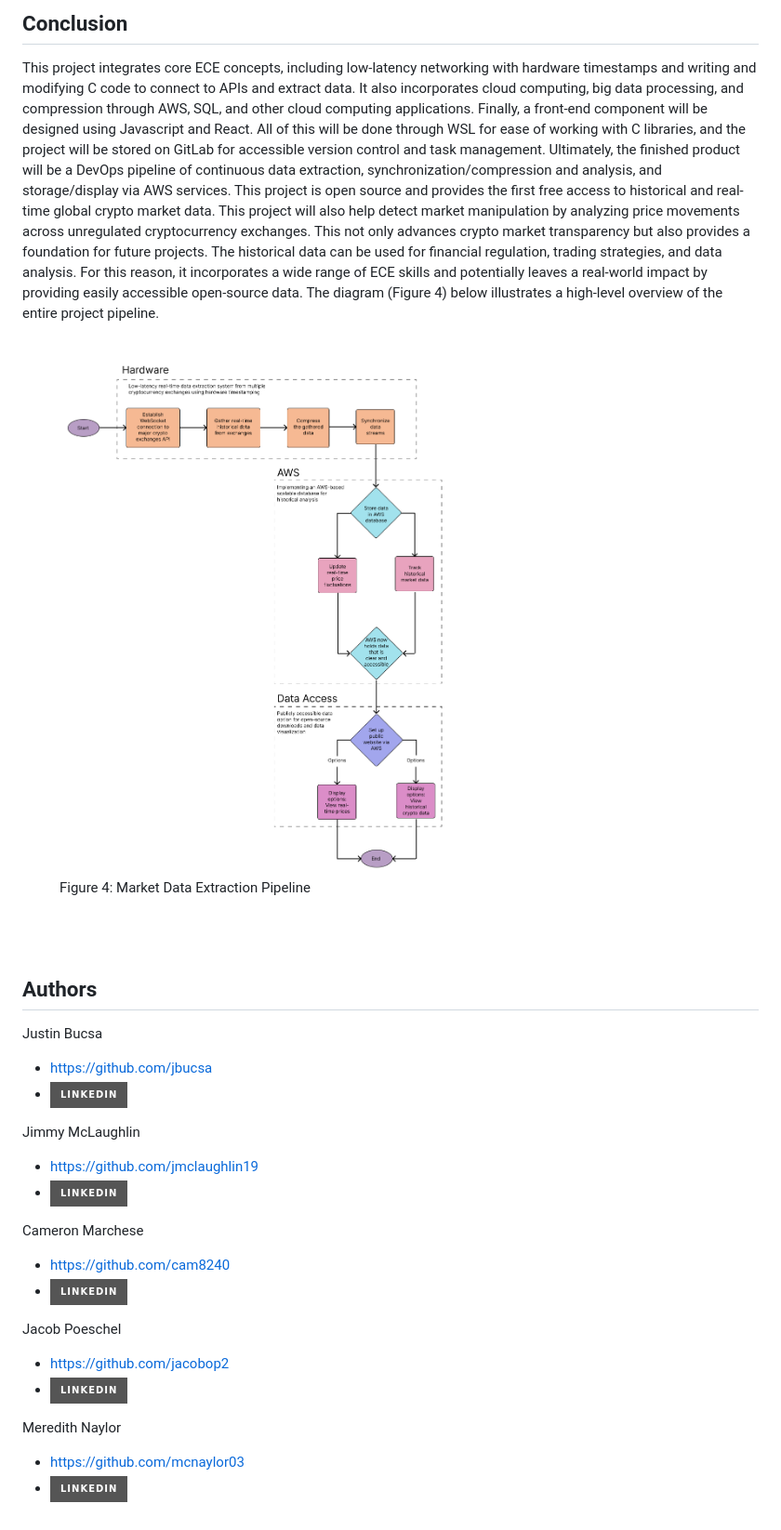
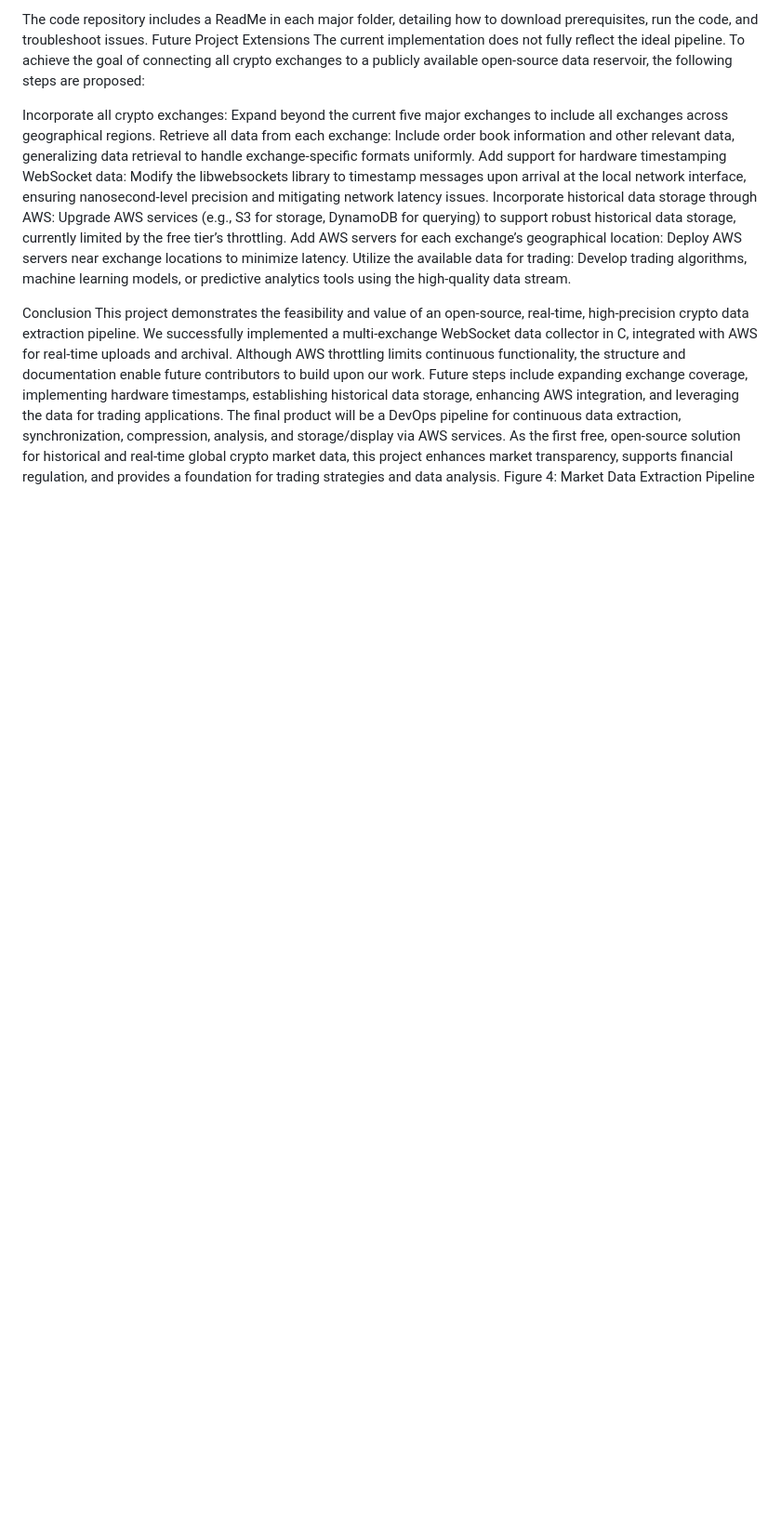
Before and after one commit to jbucsa/Global-Crypto-Market-Continuous-Data-Extraction, a Markdown page: README.md, the part around the change printed below. Shown: that part at 93% size. Rendered like a GitHub page; badges without logos; blank space fills up the shorter version.

```diff
--- a/README.md
+++ b/README.md
@@ -38,40 +36,16 @@ The project's third component will be a data visualization method and front-end
 
-## Conclusion
+The code repository includes a ReadMe in each major folder, detailing how to download prerequisites, run the code, and troubleshoot issues.
+Future Project Extensions
+The current implementation does not fully reflect the ideal pipeline. To achieve the goal of connecting all crypto exchanges to a publicly available open-source data reservoir, the following steps are proposed:
 
-This project integrates core ECE concepts, including low-latency networking with hardware timestamps and writing and modifying C code to connect to APIs and extract data. It also incorporates cloud computing, big data processing, and compression through AWS, SQL, and other cloud computing applications. Finally, a front-end component will be designed using Javascript and React. All of this will be done through WSL for ease of working with C libraries, and the project will be stored on GitLab for accessible version control and task management. Ultimately, the finished product will be a DevOps pipeline of continuous data extraction, synchronization/compression and analysis, and storage/display via AWS services. This project is open source and provides the first free access to historical and real-time global crypto market data. This project will also help detect market manipulation by analyzing price movements across unregulated cryptocurrency exchanges. This not only advances crypto market transparency but also provides a foundation for future projects. The historical data can be used for financial regulation, trading strategies, and data analysis. For this reason, it incorporates a wide range of ECE skills and potentially leaves a real-world impact by providing easily accessible open-source data. The diagram (Figure 4) below illustrates a high-level overview of the entire project pipeline.
-<br/><br/>
-<figure>
-  <img align="center" src="Images/00.04-MaketDataExtractionPipeline.png" width="700">
-  <figcaption>Figure 4: Market Data Extraction Pipeline</figcaption>
-</figure>
-<br/><br/>
+Incorporate all crypto exchanges: Expand beyond the current five major exchanges to include all exchanges across geographical regions.
+Retrieve all data from each exchange: Include order book information and other relevant data, generalizing data retrieval to handle exchange-specific formats uniformly.
+Add support for hardware timestamping WebSocket data: Modify the libwebsockets library to timestamp messages upon arrival at the local network interface, ensuring nanosecond-level precision and mitigating network latency issues.
+Incorporate historical data storage through AWS: Upgrade AWS services (e.g., S3 for storage, DynamoDB for querying) to support robust historical data storage, currently limited by the free tier’s throttling.
+Add AWS servers for each exchange’s geographical location: Deploy AWS servers near exchange locations to minimize latency.
+Utilize the available data for trading: Develop trading algorithms, machine learning models, or predictive analytics tools using the high-quality data stream.
 
-## Authors
-
-Justin Bucsa
-- https://github.com/jbucsa
-- [![LinkedIn][linkedin-shield]][linkedin-url-Bucsa]
-
-Jimmy McLaughlin
-- https://github.com/jmclaughlin19
-- [![LinkedIn][linkedin-shield]][linkedin-url-McLaughlin]
-
-Cameron Marchese
-- https://github.com/cam8240
-- [![LinkedIn][linkedin-shield]][linkedin-url-Marchese]
-
-Jacob Poeschel
-- https://github.com/jacobop2
-- [![LinkedIn][linkedin-shield]][linkedin-url-Poeschel]
-
-Meredith Naylor
-- https://github.com/mcnaylor03
-- [![LinkedIn][linkedin-shield]][linkedin-url-Naylor]
-
-
-[linkedin-shield]: https://img.shields.io/badge/-LinkedIn-black.svg?style=for-the-badge&logo=linkedin&colorB=555
-[linkedin-url-Bucsa]: https://www.linkedin.com/in/justin-bucsa
-[linkedin-url-McLaughlin]: https://www.linkedin.com/in/james-mclaughlin-/
-[linkedin-url-Marchese]: https://www.linkedin.com/in/cam8240/
-[linkedin-url-Poeschel]: https://www.linkedin.com/in/jacob-poeschel/
-[linkedin-url-Naylor]: https://www.linkedin.com/in/meredith-naylor/
+Conclusion
+This project demonstrates the feasibility and value of an open-source, real-time, high-precision crypto data extraction pipeline. We successfully implemented a multi-exchange WebSocket data collector in C, integrated with AWS for real-time uploads and archival. Although AWS throttling limits continuous functionality, the structure and documentation enable future contributors to build upon our work.
+Future steps include expanding exchange coverage, implementing hardware timestamps, establishing historical data storage, enhancing AWS integration, and leveraging the data for trading applications. The final product will be a DevOps pipeline for continuous data extraction, synchronization, compression, analysis, and storage/display via AWS services. As the first free, open-source solution for historical and real-time global crypto market data, this project enhances market transparency, supports financial regulation, and provides a foundation for trading strategies and data analysis.
+Figure 4: Market Data Extraction Pipeline
```
Also changed, not shown: other parts of README.md (+32 -34 lines).
